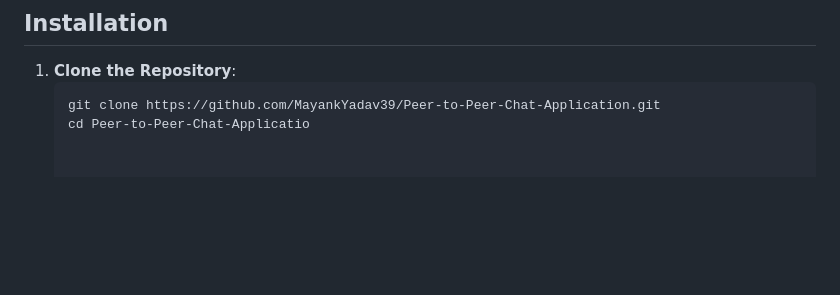
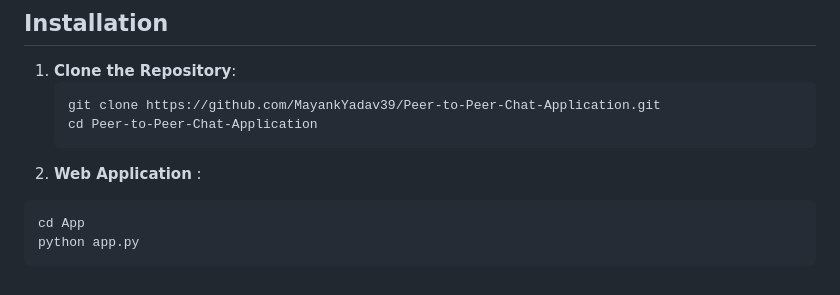
Before and after one commit to MayankYadav39/Peer-to-Peer-Chat-Application, a Markdown page: README.md, the part around the change. GitHub-like rendering; blank space fills up the shorter version.

````diff
--- a/README.md
+++ b/README.md
@@ -67,4 +67,9 @@ Both versions enable direct communication between peers over a network without t
 1. **Clone the Repository**:
    ```bash
    git clone https://github.com/MayankYadav39/Peer-to-Peer-Chat-Application.git
-   cd Peer-to-Peer-Chat-Applicatio
+   cd Peer-to-Peer-Chat-Application
+2. **Web Application**   :
+  ```bash
+  cd App
+  python app.py
+  ```
````
